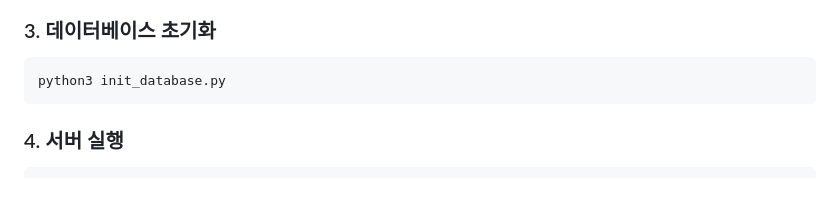
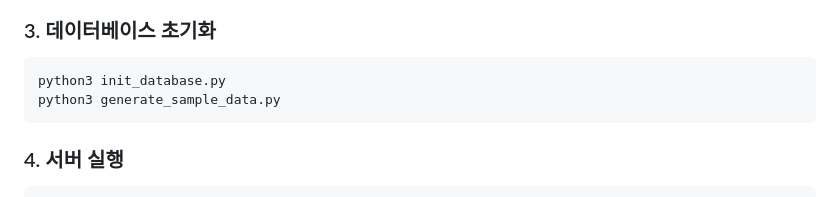
Before and after one commit to toqurtl/fdcs_dash, a Markdown page: README.md, the part around the change. GitHub-like rendering.

````diff
--- a/README.md
+++ b/README.md
@@ -32,6 +32,7 @@ pip install -r requirements.txt
 ### 3. 데이터베이스 초기화
 ```bash
 python3 init_database.py
+python3 generate_sample_data.py
 ```
 
 ### 4. 서버 실행
````
